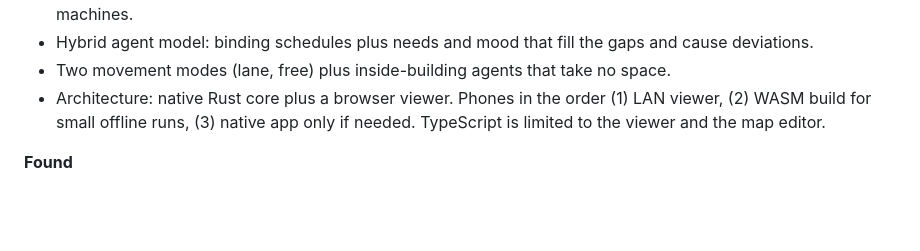
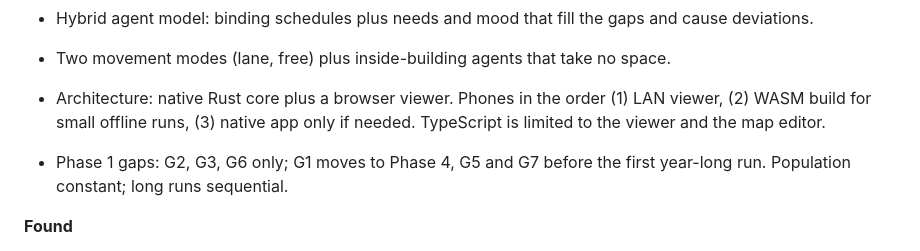
Before and after one commit to anttiraisala/daily-grind-city-simulation, a Markdown page: docs/progress-log.md, the part around the change. Rendered like a GitHub page; blank space fills up the shorter version.

```diff
--- a/docs/progress-log.md
+++ b/docs/progress-log.md
@@ -22,6 +22,8 @@ Dated, newest first. One entry per working session or milestone: what was done,
 - Two movement modes (lane, free) plus inside-building agents that take no space.
 - Architecture: native Rust core plus a browser viewer. Phones in the order (1) LAN viewer, (2) WASM build for small offline runs, (3) native app only if needed. TypeScript is limited to the viewer and the map editor.
 
+- Phase 1 gaps: G2, G3, G6 only; G1 moves to Phase 4, G5 and G7 before the first year-long run. Population constant; long runs sequential.
+
 **Found**
 - G1: IDM is collision-free by design, so crashes need a driver error model on top of it.
 - G2/G3/G5/G6/G7 must be in Phase 1; G4/G8 can wait. (Proposal, not yet confirmed.)
```
Also changed, not shown: docs/design-plan.md (+8 -4 lines), docs/roadmap.md (+8 -4 lines).
